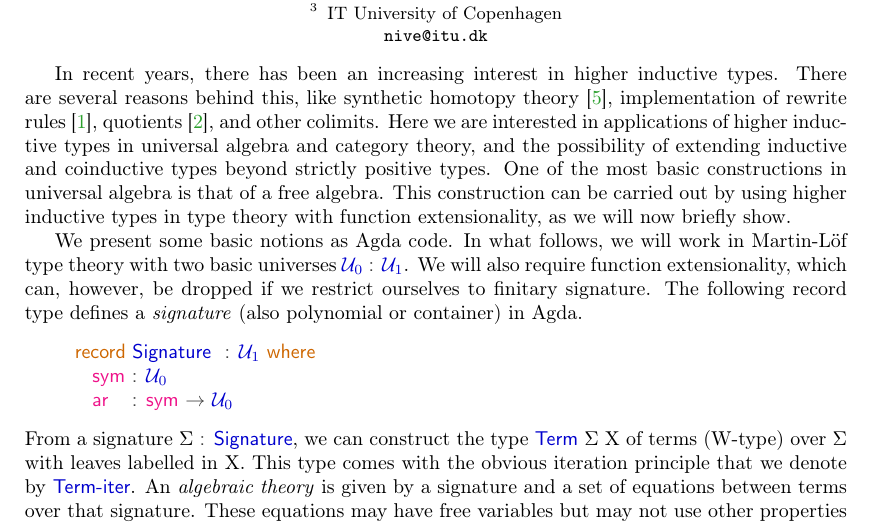
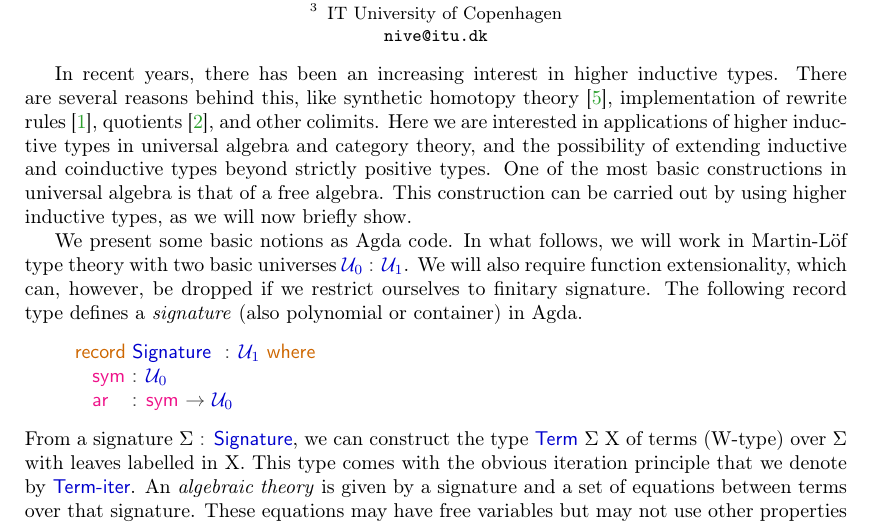
Before and after one commit to hbasold/AlgTheoryHIT, a LaTeX paper (types-abstract/alg-theory-hit-TYPES.tex): part of page 1 of 2, cut so that both start at the same text. Compiled offline with pdfLaTeX.

Commit message:
Removed my addition (it was a duplicate)

```diff
--- a/types-abstract/alg-theory-hit-TYPES.tex
+++ b/types-abstract/alg-theory-hit-TYPES.tex
@@ -84,7 +84,7 @@ coinductive types beyond strictly positive types.
 % Let us briefly explain this here.
 One of the most basic constructions in universal algebra is that of a free
 algebra.
-This construction can be carried out by using higher inductive types in type theory with function extensionality, as we will
+This construction can be carried out by using higher inductive types, as we will
 now briefly show.
 
 We present some basic notions as Agda code.
```
